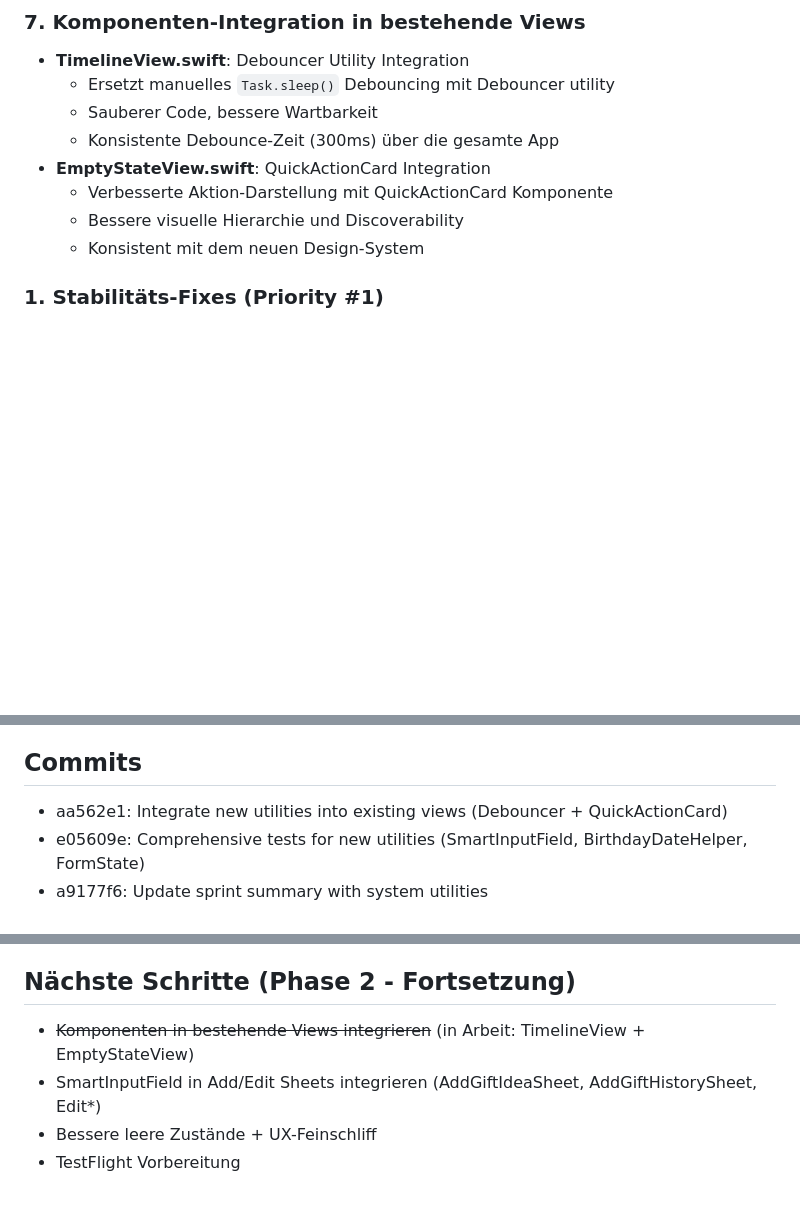
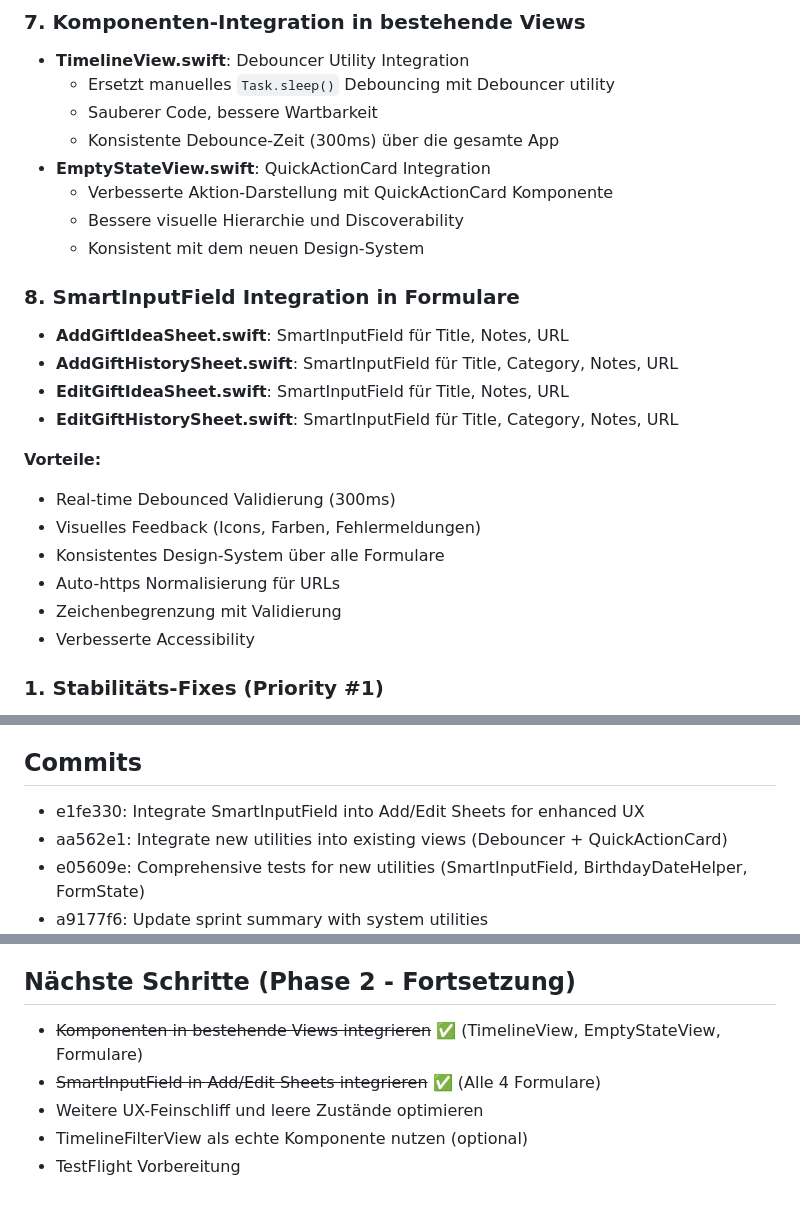
Before and after one commit to hendrikgrueger-web/geburtstage-geschenke-iOS, a Markdown page: SPRINT_SUMMARY.md, 3 parts joined by grey strips. Rendered like a GitHub page; blank space fills up the shorter version.

Commit message:
Update sprint summary with SmartInputField integration progress

```diff
--- a/SPRINT_SUMMARY.md
+++ b/SPRINT_SUMMARY.md
@@ -11,6 +11,20 @@
   - Verbesserte Aktion-Darstellung mit QuickActionCard Komponente
   - Bessere visuelle Hierarchie und Discoverability
   - Konsistent mit dem neuen Design-System
+
+### 8. SmartInputField Integration in Formulare
+- **AddGiftIdeaSheet.swift**: SmartInputField für Title, Notes, URL
+- **AddGiftHistorySheet.swift**: SmartInputField für Title, Category, Notes, URL
+- **EditGiftIdeaSheet.swift**: SmartInputField für Title, Notes, URL
+- **EditGiftHistorySheet.swift**: SmartInputField für Title, Category, Notes, URL
+
+**Vorteile:**
+- Real-time Debounced Validierung (300ms)
+- Visuelles Feedback (Icons, Farben, Fehlermeldungen)
+- Konsistentes Design-System über alle Formulare
+- Auto-https Normalisierung für URLs
+- Zeichenbegrenzung mit Validierung
+- Verbesserte Accessibility
 
 ### 1. Stabilitäts-Fixes (Priority #1)
 - **BirthdayCalculator.swift**: Thread-safe cache mit NSLock
@@ -79,6 +93,7 @@
 - **DebouncerTests.swift**: 30 Tests für alle Szenarien
 
 ## Commits
+- e1fe330: Integrate SmartInputField into Add/Edit Sheets for enhanced UX
 - aa562e1: Integrate new utilities into existing views (Debouncer + QuickActionCard)
 - e05609e: Comprehensive tests for new utilities (SmartInputField, BirthdayDateHelper, FormState)
 - a9177f6: Update sprint summary with system utilities
@@ -133,7 +148,8 @@
 ✅ TimelineFilterView
 
 ## Nächste Schritte (Phase 2 - Fortsetzung)
-- ~~Komponenten in bestehende Views integrieren~~ (in Arbeit: TimelineView + EmptyStateView)
-- SmartInputField in Add/Edit Sheets integrieren (AddGiftIdeaSheet, AddGiftHistorySheet, Edit*)
-- Bessere leere Zustände + UX-Feinschliff
+- ~~Komponenten in bestehende Views integrieren~~ ✅ (TimelineView, EmptyStateView, Formulare)
+- ~~SmartInputField in Add/Edit Sheets integrieren~~ ✅ (Alle 4 Formulare)
+- Weitere UX-Feinschliff und leere Zustände optimieren
+- TimelineFilterView als echte Komponente nutzen (optional)
 - TestFlight Vorbereitung
```
